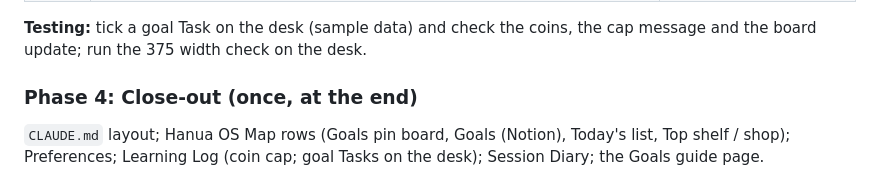
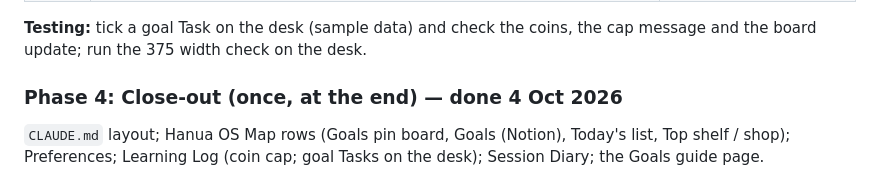
Before and after one commit to merlanomagah/hanua, a Markdown page: docs/plans/2026-10-goals-overhaul.md, the part around the change. Rendered like a GitHub page.

```diff
--- a/docs/plans/2026-10-goals-overhaul.md
+++ b/docs/plans/2026-10-goals-overhaul.md
@@ -69,7 +69,7 @@ The order is set so that nothing gets built twice. The foundations go first beca
 
 **Testing:** tick a goal Task on the desk (sample data) and check the coins, the cap message and the board update; run the 375 width check on the desk.
 
-### Phase 4: Close-out (once, at the end)
+### Phase 4: Close-out (once, at the end) — done 4 Oct 2026
 
 `CLAUDE.md` layout; Hanua OS Map rows (Goals pin board, Goals (Notion), Today's list, Top shelf / shop); Preferences; Learning Log (coin cap; goal Tasks on the desk); Session Diary; the Goals guide page.
 
```
Also changed, not shown: CLAUDE.md (+10 -5 lines).
